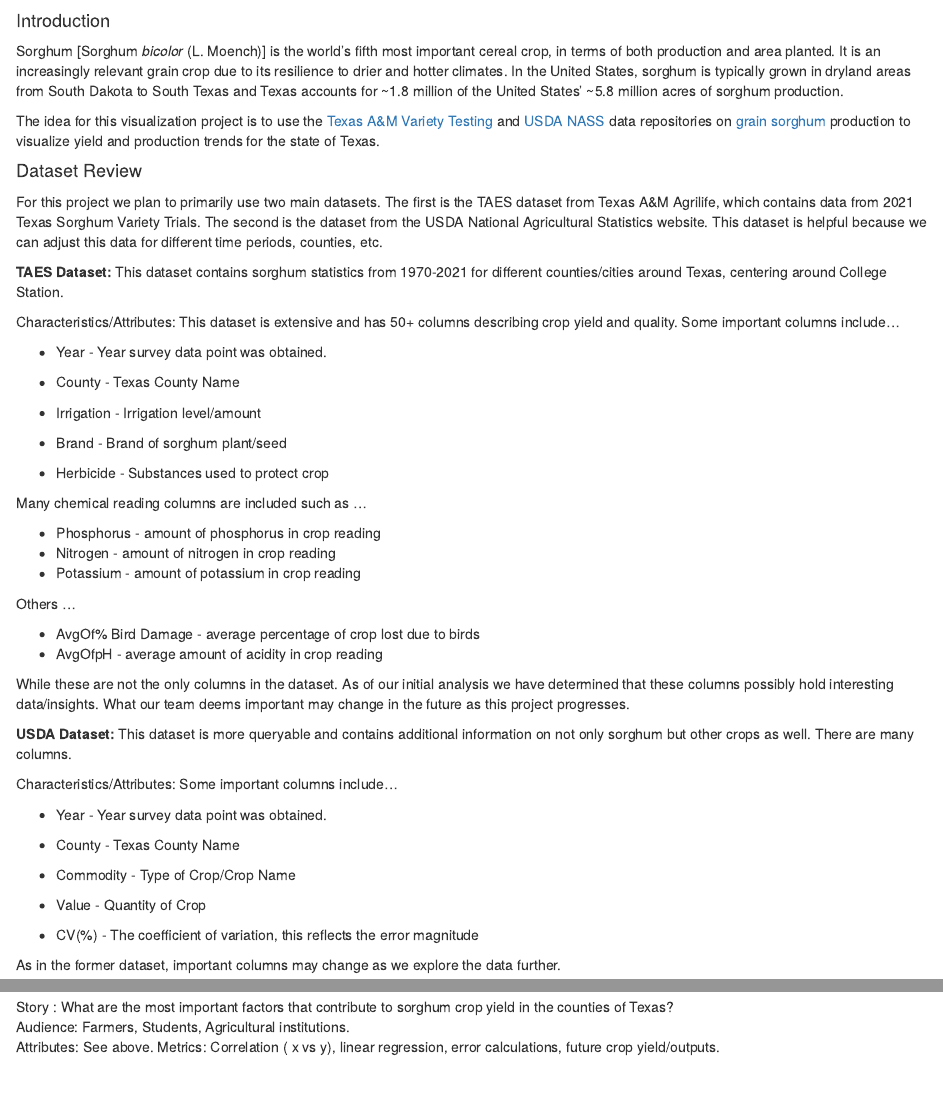
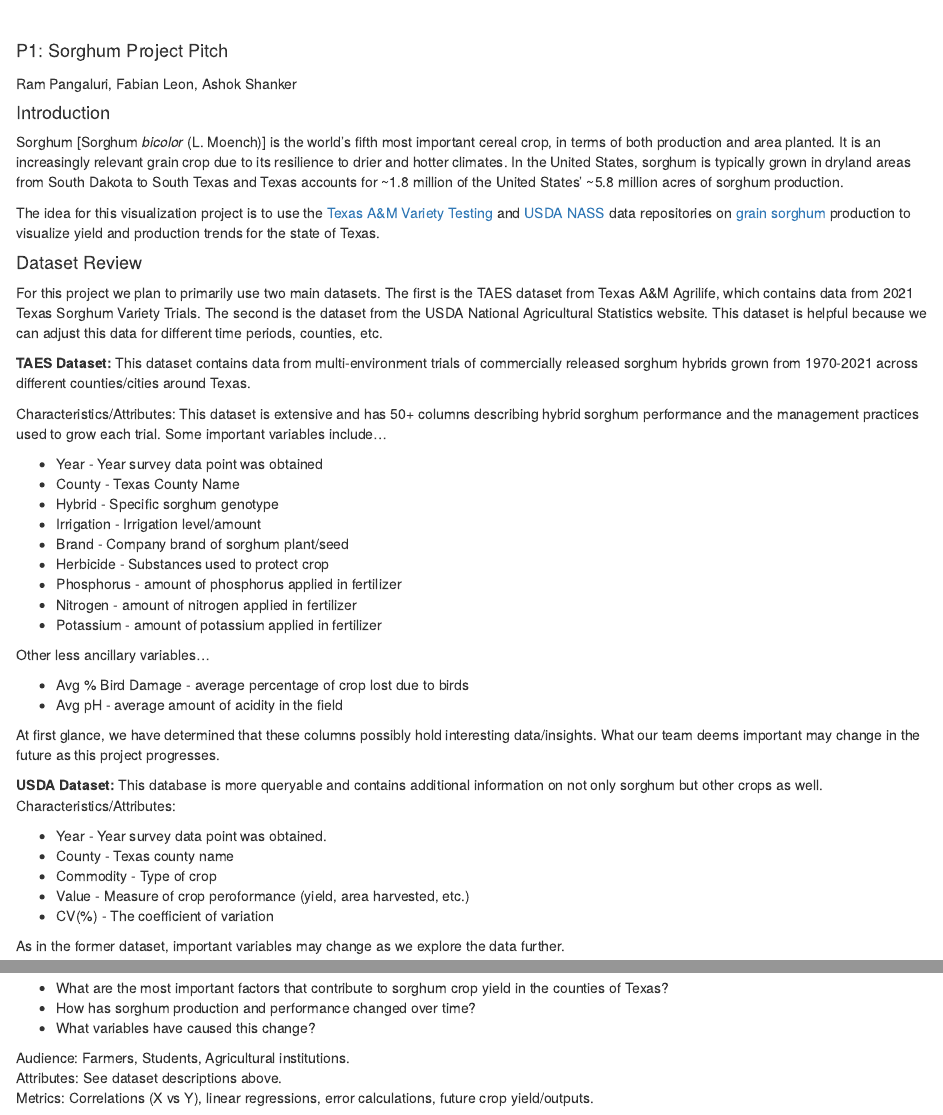
Before and after one commit to leon-fabian/STAT689-Project, an R Markdown document (p1pitch.Rmd): the page in a window 1100 px wide, from its top, and a second part further down, joined at a grey line. Rendered offline with R 4.5, knitr and Pandoc, with nearby package versions.

Commit message:
revised p1pitch.Rmd for technical accuracy and made small format changes

```diff
--- a/p1pitch.Rmd
+++ b/p1pitch.Rmd
@@ -1,6 +1,6 @@
 ---
-title:"P1: Sorghum Project Pitch"
-author: "<span style='font-size: 14px'> Ram Pangaluri, Fabian Leon, Ashok Shanker</style>"
+title: "<span style='font-size: 18px'> P1: Sorghum Project Pitch </style>"
+author: '<span style=''font-size: 14px''> Ram Pangaluri, Fabian Leon, Ashok Shanker </style>'
 output: html_document
 ---
 
@@ -13,48 +13,49 @@ The idea for this visualization project is to use the [Texas A&M Variety Testing
 For this project we plan to primarily use two main datasets. The first is the TAES dataset from Texas A&M Agrilife, which contains data from 2021 Texas Sorghum Variety Trials. The second is the dataset from the USDA National Agricultural Statistics website. This dataset is helpful because we can adjust this data for different time periods, counties, etc.
 
 **TAES Dataset:**
-This dataset contains sorghum statistics from 1970-2021 for different counties/cities around Texas, centering around College Station.
+This dataset contains data from multi-environment trials of commercially released sorghum hybrids grown from 1970-2021 across different counties/cities around Texas.
 
 Characteristics/Attributes:
-This dataset is extensive and has 50+ columns describing crop yield and quality.
-Some important columns include...
+This dataset is extensive and has 50+ columns describing hybrid sorghum performance and the management practices used to grow each trial. Some important variables include...
+
+* Year - Year survey data point was obtained
+* County - Texas County Name
+* Hybrid - Specific sorghum genotype
+* Irrigation - Irrigation level/amount
+* Brand - Company brand of sorghum plant/seed
+* Herbicide - Substances used to protect crop
+* Phosphorus - amount of phosphorus applied in fertilizer
+* Nitrogen - amount of nitrogen applied in fertilizer
+* Potassium - amount of potassium applied in fertilizer
+
+Other less ancillary variables...
+
+* Avg % Bird Damage - average percentage of crop lost due to birds
+* Avg pH - average amount of acidity in the field
+
+At first glance, we have determined that these columns possibly hold interesting data/insights. What our team deems important may change in the future as this project progresses.
+
+**USDA Dataset:**
+This database is more queryable and contains additional information on not only sorghum but other crops as well.
+Characteristics/Attributes:
 
 * Year - Year survey data point was obtained.
+* County - Texas county name
+* Commodity - Type of crop
+* Value - Measure of crop peroformance (yield, area harvested, etc.)
+* CV(%) - The coefficient of variation
 
-* County - Texas County Name
+As in the former dataset, important variables may change as we explore the data further.
 
-* Irrigation - Irrigation level/amount
-* Brand - Brand of sorghum plant/seed
-* Herbicide - Substances used to protect crop
+#### Story:
 
-Many chemical reading columns are included such as ...
+* What are the most important factors that contribute to sorghum crop yield in the counties of Texas?
+* How has sorghum production and performance changed over time?
+* What variables have caused this change?
 
-* Phosphorus - amount of phosphorus in crop reading
-* Nitrogen - amount of nitrogen in crop reading
-* Potassium - amount of potassium in crop reading
-
-Others ...
-
-* AvgOf% Bird Damage - average percentage of crop lost due to birds
-* AvgOfpH - average amount of acidity in crop reading
-
-While these are not the only columns in the dataset. As of our initial
-analysis we have determined that these columns possibly hold interesting data/insights. What our team deems important may change in the future as this project progresses.
-
-**USDA Dataset:**
-This dataset is more queryable and contains additional information on not only sorghum but other crops as well. There are many columns.
-
-Characteristics/Attributes:
-Some important columns include...
-
-* Year - Year survey data point was obtained.
-
-* County - Texas County Name
-* Commodity - Type of Crop/Crop Name
-* Value - Quantity of Crop
-* CV(%) - The coefficient of variation, this reflects the error magnitude
-
-As in the former dataset, important columns may change as we explore the data further.
+Audience: Farmers, Students, Agricultural institutions.
+Attributes: See dataset descriptions above.
+Metrics: Correlations (X vs Y), linear regressions, error calculations, future crop yield/outputs.
 
 #### Inspiration
 
@@ -79,4 +86 @@ Further, we are motivated to go beyond a static map and create a dynamic choropl
-Story : What are the most important factors that contribute to sorghum crop yield in the counties of Texas?
-Audience: Farmers, Students, Agricultural institutions.
-Attributes: See above.
-Metrics: Correlation ( x vs y), linear regression, error calculations, future crop yield/outputs.
+</center>
```
Also changed, not shown: sorghumcropmap.jpg (added), p1pitch.Rmd (16 more changed lines).
